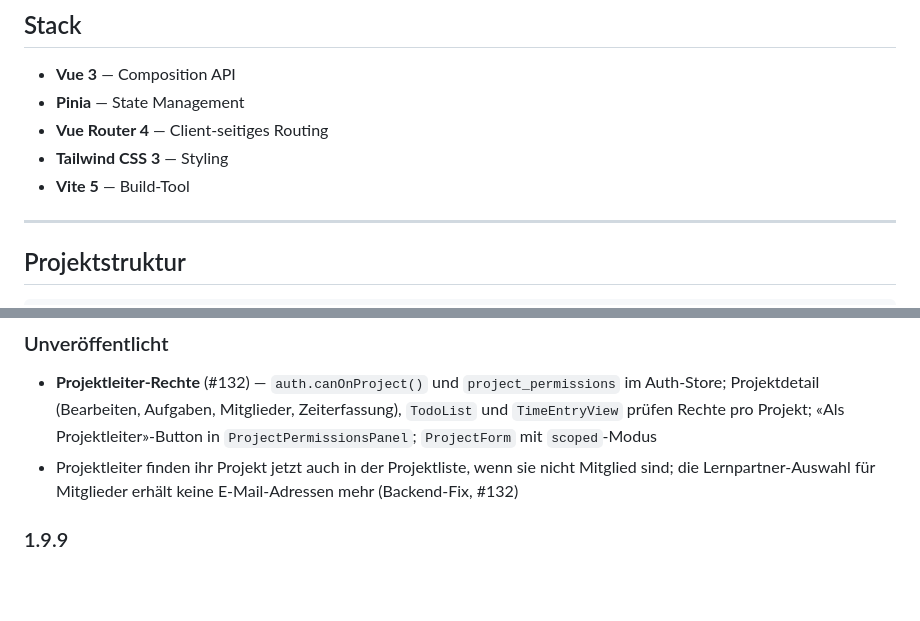
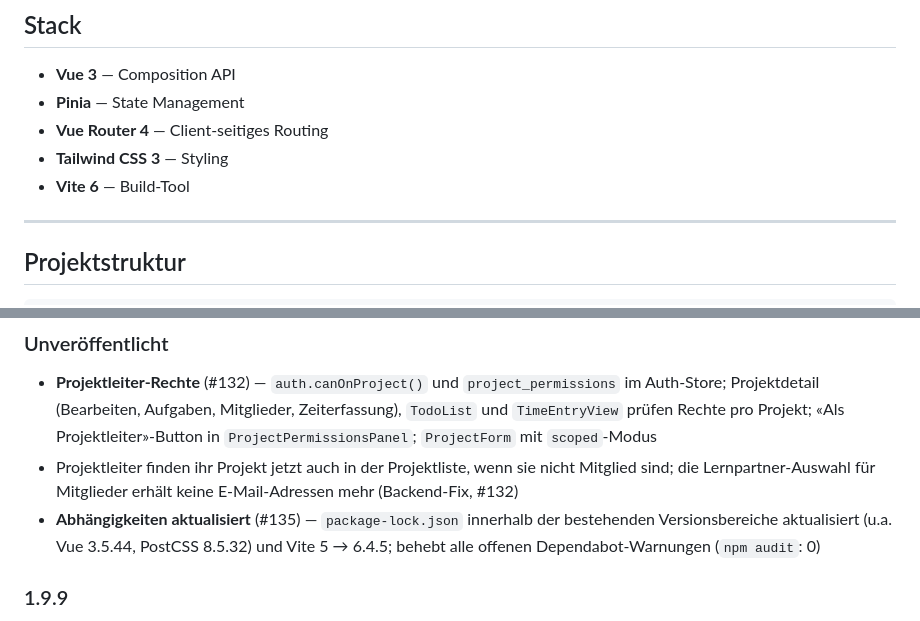
Before and after one commit to sbw-neue-medien/abteilung-webit-dash, a Markdown page: README.md, 2 parts joined by grey strips. GitHub-like rendering; blank space fills up the shorter version.

Commit message:
docs: changelog for dependency update (#135)
Co-Authored-By: Claude Opus 5.5 <noreply@anthropic.com>

```diff
--- a/README.md
+++ b/README.md
@@ -25,7 +25,7 @@ Das Frontend kommuniziert ausschliesslich über HTTP-Requests mit dem Backend (`
 - **Pinia** — State Management
 - **Vue Router 4** — Client-seitiges Routing
 - **Tailwind CSS 3** — Styling
-- **Vite 5** — Build-Tool
+- **Vite 6** — Build-Tool
 
 ---
 
@@ -170,6 +170,7 @@ npm run build        # Produktions-Build nach dist/
 ### Unveröffentlicht
 - **Projektleiter-Rechte** (#132) — `auth.canOnProject()` und `project_permissions` im Auth-Store; Projektdetail (Bearbeiten, Aufgaben, Mitglieder, Zeiterfassung), `TodoList` und `TimeEntryView` prüfen Rechte pro Projekt; «Als Projektleiter»-Button in `ProjectPermissionsPanel`; `ProjectForm` mit `scoped`-Modus
 - Projektleiter finden ihr Projekt jetzt auch in der Projektliste, wenn sie nicht Mitglied sind; die Lernpartner-Auswahl für Mitglieder erhält keine E-Mail-Adressen mehr (Backend-Fix, #132)
+- **Abhängigkeiten aktualisiert** (#135) — `package-lock.json` innerhalb der bestehenden Versionsbereiche aktualisiert (u.a. Vue 3.5.44, PostCSS 8.5.32) und Vite 5 → 6.4.5; behebt alle offenen Dependabot-Warnungen (`npm audit`: 0)
 
 ### 1.9.9
 - **Quartalswechsel-Assistent** (`QuarterWizard.vue`, `LearnersView.vue`) — geführter 3-Schritte-Dialog für den Quartalswechsel: 1) Serienanlage von Sprints (Datumslogik aus `SprintPanel.vue` nach `utils/sprintDates.js` extrahiert), 2) Lernpartner deaktivieren, 3) Lernpartner (re-)aktivieren; jede Aktion läuft über die bestehende `users.toggleActive()`-Action (#119)
```
